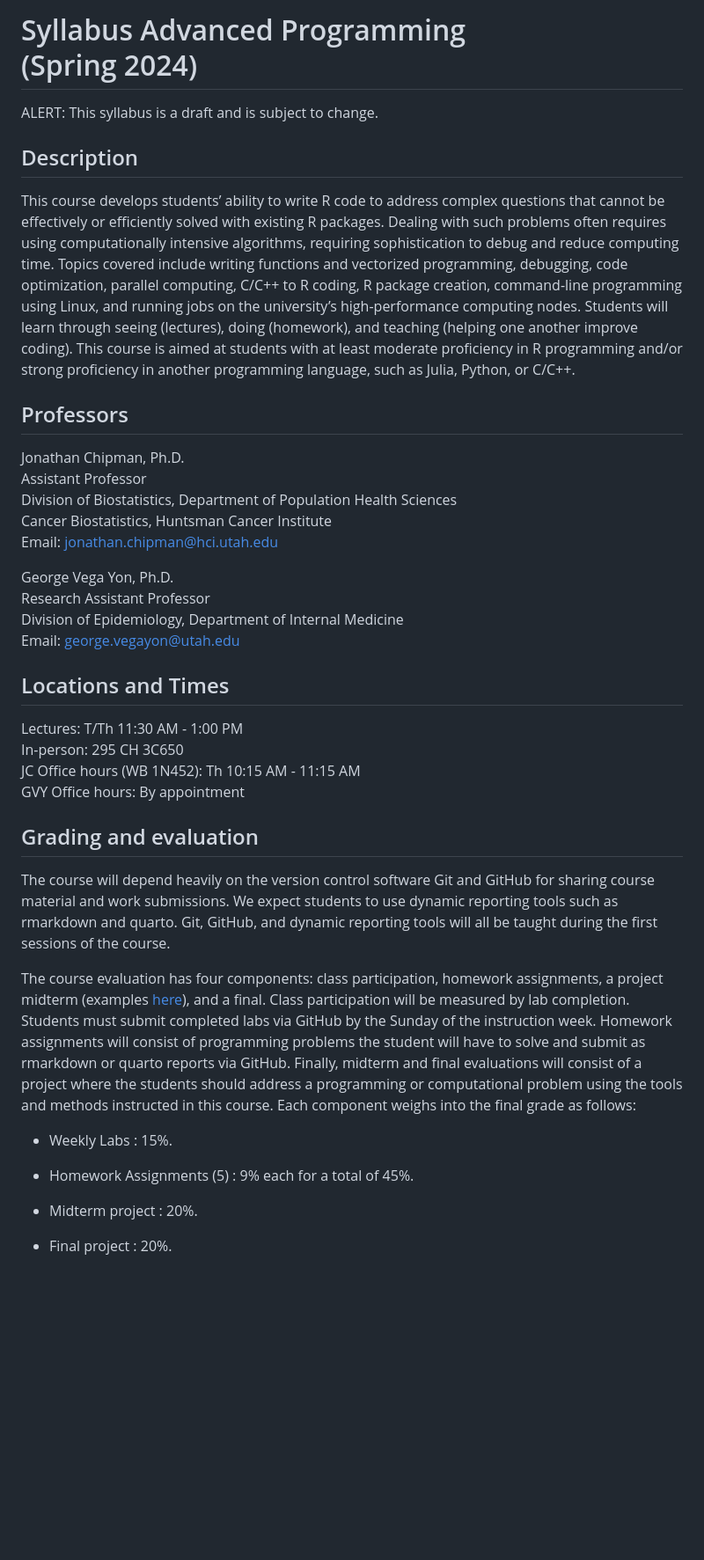
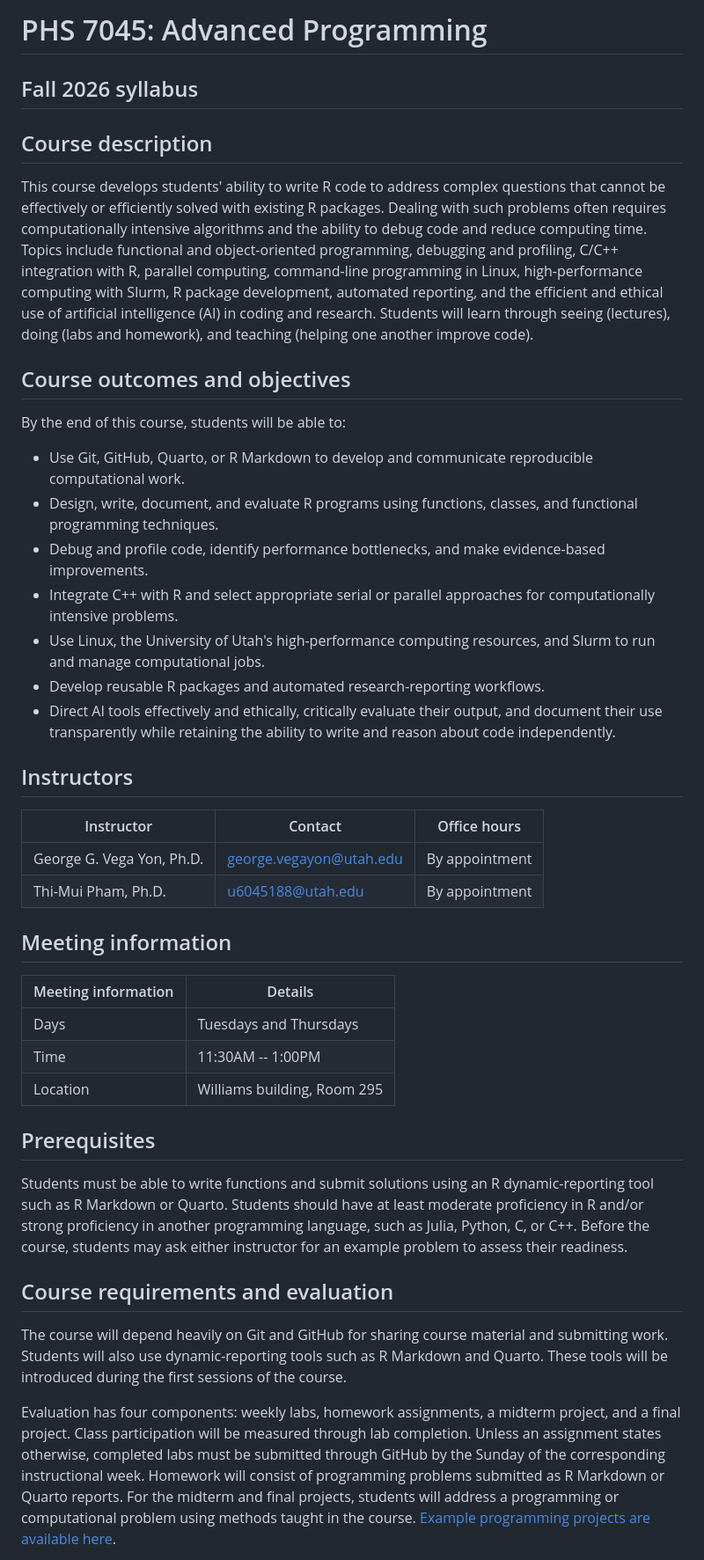
Before and after one commit to UofUEpiBio/PHS7045-advanced-programming, a Markdown page: syllabus.md, the part around one of its changes. Shown at 88% size. Rendered like a GitHub page; blank space fills up the shorter version.

Commit message:
Updating syllabus

```diff
--- a/syllabus.md
+++ b/syllabus.md
@@ -1,42 +1,45 @@
-# Syllabus Advanced Programming<br>(Spring 2024)
+# PHS 7045: Advanced Programming
 
-ALERT: This syllabus is a draft and is subject to change.
+## Fall 2026 syllabus
 
-## Description
+## Course description
 
-This course develops students’ ability to write R code to address complex questions that cannot be effectively or efficiently solved with existing R packages. Dealing with such problems often requires using computationally intensive algorithms, requiring sophistication to debug and reduce computing time. Topics covered include writing functions and vectorized programming, debugging, code optimization, parallel computing, C/C++ to R coding, R package creation, command-line programming using Linux, and running jobs on the university’s high-performance computing nodes. Students will learn through seeing (lectures), doing (homework), and teaching (helping one another improve coding). This course is aimed at students with at least moderate proficiency in R programming and/or strong proficiency in another programming language, such as Julia, Python, or C/C++.
+This course develops students' ability to write R code to address complex questions that cannot be effectively or efficiently solved with existing R packages. Dealing with such problems often requires computationally intensive algorithms and the ability to debug code and reduce computing time. Topics include functional and object-oriented programming, debugging and profiling, C/C++ integration with R, parallel computing, command-line programming in Linux, high-performance computing with Slurm, R package development, automated reporting, and the efficient and ethical use of artificial intelligence (AI) in coding and research. Students will learn through seeing (lectures), doing (labs and homework), and teaching (helping one another improve code).
 
-## Professors
+## Course outcomes and objectives
 
-Jonathan Chipman, Ph.D.
-Assistant Professor
-Division of Biostatistics, Department of Population Health Sciences
-Cancer Biostatistics, Huntsman Cancer Institute
-Email: jonathan.chipman@hci.utah.edu
+By the end of this course, students will be able to:
 
-George Vega Yon, Ph.D.
-Research Assistant Professor
-Division of Epidemiology, Department of Internal Medicine
-Email: george.vegayon@utah.edu
+- Use Git, GitHub, Quarto, or R Markdown to develop and communicate reproducible computational work.
+- Design, write, document, and evaluate R programs using functions, classes, and functional programming techniques.
+- Debug and profile code, identify performance bottlenecks, and make evidence-based improvements.
+- Integrate C++ with R and select appropriate serial or parallel approaches for computationally intensive problems.
+- Use Linux, the University of Utah's high-performance computing resources, and Slurm to run and manage computational jobs.
+- Develop reusable R packages and automated research-reporting workflows.
+- Direct AI tools effectively and ethically, critically evaluate their output, and document their use transparently while retaining the ability to write and reason about code independently.
 
-## Locations and Times
+## Instructors
 
-Lectures: T/Th 11:30 AM - 1:00 PM
-In-person: 295 CH 3C650
-JC Office hours (WB 1N452): Th 10:15 AM - 11:15 AM
-GVY Office hours: By appointment
+| Instructor | Contact | Office hours |
+|---|---|---|
+| George G. Vega Yon, Ph.D. | [george.vegayon@utah.edu](mailto:george.vegayon@utah.edu) | By appointment |
+| Thi-Mui Pham, Ph.D. | [u6045188@utah.edu](mailto:u6045188@utah.edu) | By appointment |
 
-## Grading and evaluation
+## Meeting information
 
-The course will depend heavily on the version control software Git and GitHub for sharing course material and work submissions. We expect students to use dynamic reporting tools such as rmarkdown and quarto. Git, GitHub, and dynamic reporting tools will all be taught during the first sessions of the course.
+| Meeting information | Details |
+|---|---|
+| Days | Tuesdays and Thursdays |
+| Time | 11:30AM -- 1:00PM |
+| Location | Williams building, Room 295 |
 
-The course evaluation has four components: class participation, homework assignments, a project midterm (examples [here](https://github.com/UofUEpiBio/PHS7045-advanced-programming/tree/main/projects#example-programming-projects1)), and a final. <span class="underline">Class participation</span> will be measured by lab completion. Students must submit completed labs via GitHub by the Sunday of the instruction week. <span class="underline">Homework assignments</span> will consist of programming problems the student will have to solve and submit as rmarkdown or quarto reports via GitHub. Finally, <span class="underline">midterm and final evaluations</span> will consist of a project where the students should address a programming or computational problem using the tools and methods instructed in this course. Each component weighs into the final grade as follows:
+## Prerequisites
 
-  - Weekly Labs : 15%.
+Students must be able to write functions and submit solutions using an R dynamic-reporting tool such as R Markdown or Quarto. Students should have at least moderate proficiency in R and/or strong proficiency in another programming language, such as Julia, Python, C, or C++. Before the course, students may ask either instructor for an example problem to assess their readiness.
 
-  - Homework Assignments (5) : 9% each for a total of 45%.
+## Course requirements and evaluation
 
-  - Midterm project : 20%.
+The course will depend heavily on Git and GitHub for sharing course material and submitting work. Students will also use dynamic-reporting tools such as R Markdown and Quarto. These tools will be introduced during the first sessions of the course.
 
-  - Final project : 20%.
+Evaluation has four components: weekly labs, homework assignments, a midterm project, and a final project. Class participation will be measured through lab completion. Unless an assignment states otherwise, completed labs must be submitted through GitHub by the Sunday of the corresponding instructional week. Homework will consist of programming problems submitted as R Markdown or Quarto reports. For the midterm and final projects, students will address a programming or computational problem using methods taught in the course. [Example programming projects are available here](https://github.com/UofUEpiBio/PHS7045-advanced-programming/tree/main/projects#example-programming-projects1).
 
```
Also changed, not shown: other parts of syllabus.md (+67 -55 lines).
